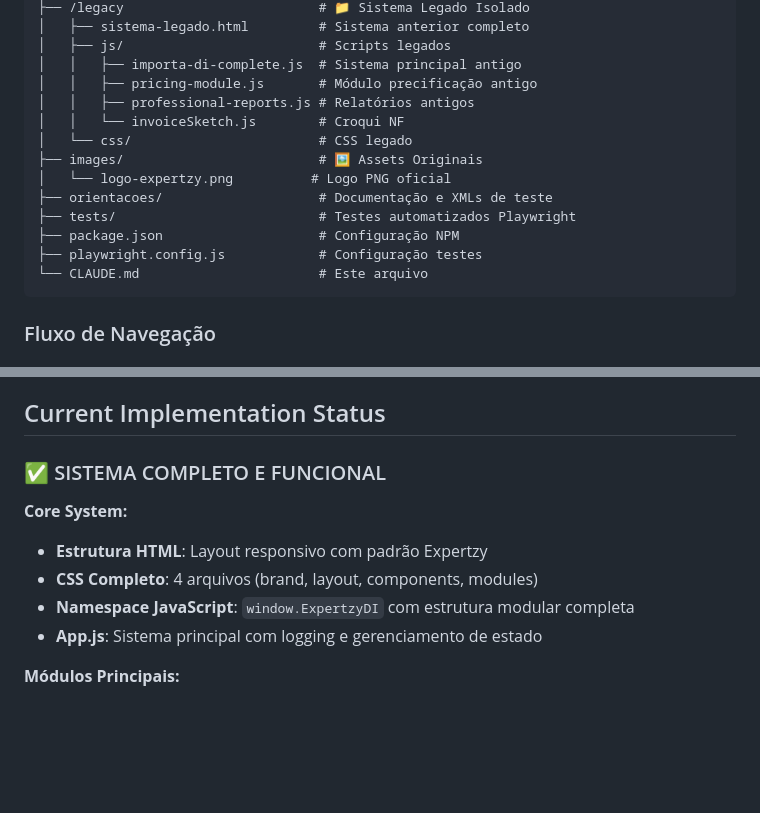
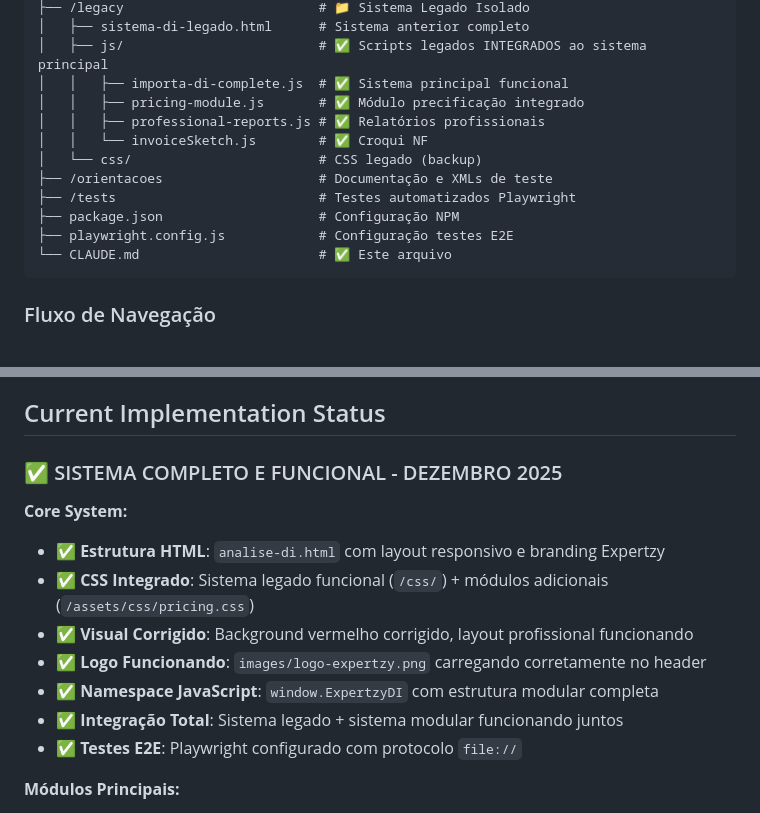
Before and after one commit to ceciliodaher/importa-di-venda, a Markdown page: CLAUDE.md, 2 parts joined by grey strips. Drawn GitHub-style; blank space fills up the shorter version.

````diff
--- a/CLAUDE.md
+++ b/CLAUDE.md
@@ -109,18 +149,16 @@ Sistema modular com namespace global para compatibilidade file://
 ├── /legacy                         # 📁 Sistema Legado Isolado
-│   ├── sistema-legado.html         # Sistema anterior completo
-│   ├── js/                         # Scripts legados
-│   │   ├── importa-di-complete.js  # Sistema principal antigo
-│   │   ├── pricing-module.js       # Módulo precificação antigo
-│   │   ├── professional-reports.js # Relatórios antigos
-│   │   └── invoiceSketch.js        # Croqui NF
-│   └── css/                        # CSS legado
-├── images/                         # 🖼️ Assets Originais
-│   └── logo-expertzy.png          # Logo PNG oficial
-├── orientacoes/                    # Documentação e XMLs de teste
-├── tests/                          # Testes automatizados Playwright
+│   ├── sistema-di-legado.html      # Sistema anterior completo
+│   ├── js/                         # ✅ Scripts legados INTEGRADOS ao sistema principal
+│   │   ├── importa-di-complete.js  # ✅ Sistema principal funcional
+│   │   ├── pricing-module.js       # ✅ Módulo precificação integrado
+│   │   ├── professional-reports.js # ✅ Relatórios profissionais
+│   │   └── invoiceSketch.js        # ✅ Croqui NF
+│   └── css/                        # CSS legado (backup)
+├── /orientacoes                    # Documentação e XMLs de teste
+├── /tests                          # Testes automatizados Playwright
 ├── package.json                    # Configuração NPM
-├── playwright.config.js            # Configuração testes
-└── CLAUDE.md                       # Este arquivo
+├── playwright.config.js            # Configuração testes E2E
+└── CLAUDE.md                       # ✅ Este arquivo
 ```
 
 ### Fluxo de Navegação
@@ -374,12 +412,15 @@ NCM,Descricao,QtdComercial,ValorUnitario,CustoTotalBRL,II,IPI,PIS,COFINS,ICMS
 
 ## Current Implementation Status
 
-### ✅ SISTEMA COMPLETO E FUNCIONAL
+### ✅ SISTEMA COMPLETO E FUNCIONAL - DEZEMBRO 2025
 **Core System:**
-- **Estrutura HTML**: Layout responsivo com padrão Expertzy
-- **CSS Completo**: 4 arquivos (brand, layout, components, modules)
-- **Namespace JavaScript**: `window.ExpertzyDI` com estrutura modular completa
-- **App.js**: Sistema principal com logging e gerenciamento de estado
+- **✅ Estrutura HTML**: `analise-di.html` com layout responsivo e branding Expertzy
+- **✅ CSS Integrado**: Sistema legado funcional (`/css/`) + módulos adicionais (`/assets/css/pricing.css`)
+- **✅ Visual Corrigido**: Background vermelho corrigido, layout profissional funcionando
+- **✅ Logo Funcionando**: `images/logo-expertzy.png` carregando corretamente no header
+- **✅ Namespace JavaScript**: `window.ExpertzyDI` com estrutura modular completa
+- **✅ Integração Total**: Sistema legado + sistema modular funcionando juntos
+- **✅ Testes E2E**: Playwright configurado com protocolo `file://`
 
 **Módulos Principais:**
 - **XML Processor**: ✅ Baseado no código testado (importa-di-complete.js)
````
Also changed, not shown: other parts of CLAUDE.md (+94 -46 lines).
